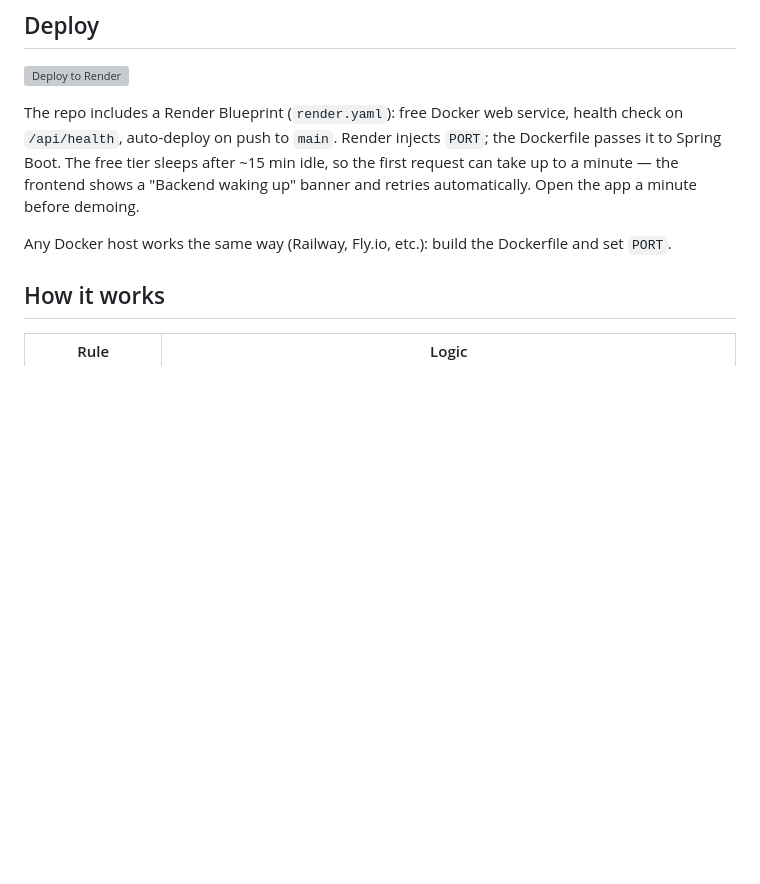
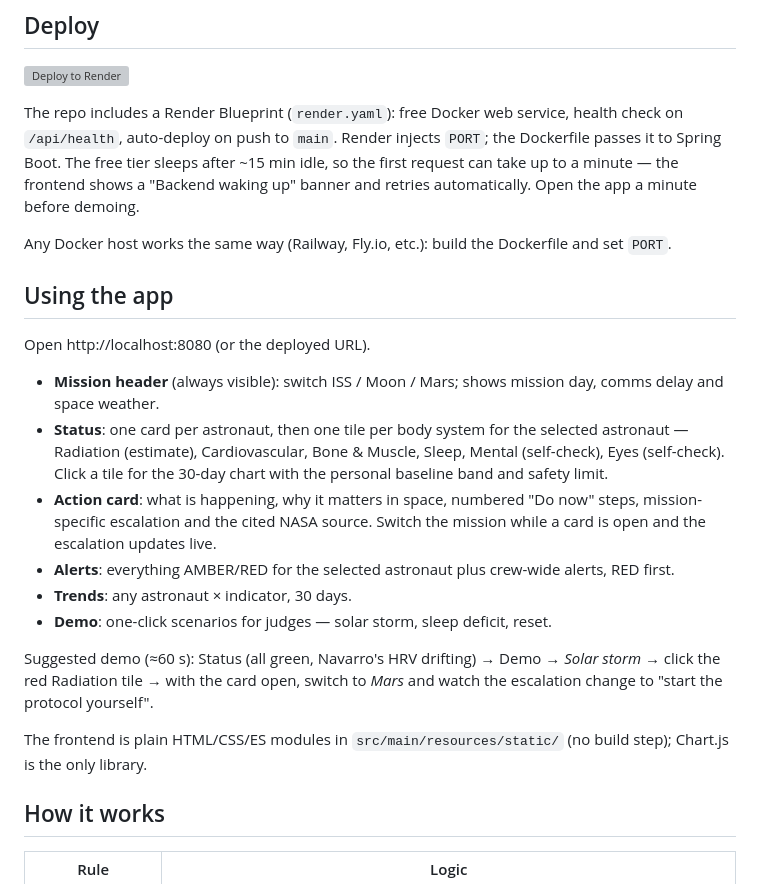
Before and after one commit to Talant2801/nasa-crew-health-assistant, a Markdown page: README.md, the part around one of its changes. GitHub-like rendering; blank space fills up the shorter version; grey boxes are pictures that could not be loaded.

```diff
--- a/README.md
+++ b/README.md
@@ -36,6 +42,25 @@ The free tier sleeps after ~15 min idle, so the first request can take up to a m
 "Backend waking up" banner and retries automatically. Open the app a minute before demoing.
 
 Any Docker host works the same way (Railway, Fly.io, etc.): build the Dockerfile and set `PORT`.
+
+## Using the app
+
+Open http://localhost:8080 (or the deployed URL).
+
+- **Mission header** (always visible): switch ISS / Moon / Mars; shows mission day, comms delay and space weather.
+- **Status**: one card per astronaut, then one tile per body system for the selected astronaut —
+  Radiation (estimate), Cardiovascular, Bone & Muscle, Sleep, Mental (self-check), Eyes (self-check).
+  Click a tile for the 30-day chart with the personal baseline band and safety limit.
+- **Action card**: what is happening, why it matters in space, numbered "Do now" steps, mission-specific
+  escalation and the cited NASA source. Switch the mission while a card is open and the escalation updates live.
+- **Alerts**: everything AMBER/RED for the selected astronaut plus crew-wide alerts, RED first.
+- **Trends**: any astronaut × indicator, 30 days.
+- **Demo**: one-click scenarios for judges — solar storm, sleep deficit, reset.
+
+Suggested demo (≈60 s): Status (all green, Navarro's HRV drifting) → Demo → *Solar storm* → click the red
+Radiation tile → with the card open, switch to *Mars* and watch the escalation change to "start the protocol yourself".
+
+The frontend is plain HTML/CSS/ES modules in `src/main/resources/static/` (no build step); Chart.js is the only library.
 
 ## How it works
 
```
Also changed, not shown: other parts of README.md (+27 -5 lines), docs/SUBMISSION.md (added, +82 -0 lines), docs/screenshots/action-card-mars.png (added), docs/screenshots/module-panel.png (added), docs/screenshots/phone.png (added), docs/screenshots/solar-storm.png (added), docs/screenshots/status.png (added).
